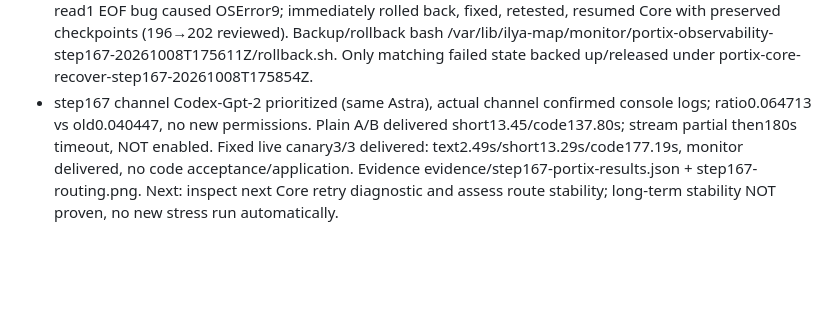
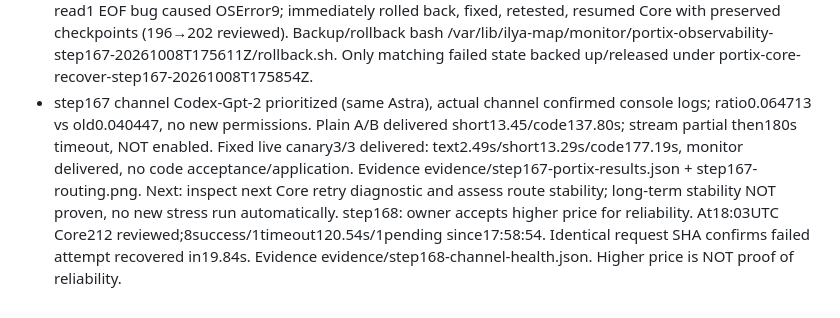
Before and after one commit to xakbag/ilya-audit, a Markdown page: HANDOFF.md, the part around the change. Drawn GitHub-style; blank space fills up the shorter version.

Commit message:
Record reliability priority and confirmed retry recovery

```diff
--- a/HANDOFF.md
+++ b/HANDOFF.md
@@ -57,4 +57,4 @@
 - Qwen desktop 08.10: после Portix TLS сбоя владелец «делай сам тогда» разрешил Codex эту реализацию. Код work/qwen-desktop-20261008/server + chat/desktop_{routing,client,worker}.py. Docker qwen-desktop:20261008 readonly/networknone/nohostmounts/4GB/2CPU/TTL600s;JNAизвлеченаизофициальногоjarвобраз, noexecсохранён. Снимки/действия в SQLiteчата;reloadпроверен;контейнеров0. Сложные GUIзадачи могут ошибаться; не объявлять весь инструментарий готовым.
 - step166 user approved error memory + proposals, NO autoapply. Astra first response prose/no code rejected; one corrective generation timedout600.435s. diagnose confirms TCP/TLS completed0.426s, requestsent0.430s, failure waiting_headers TimeoutError peer15.204.105.135, zeroresponsebytes. No code installed; no selflearning running. Evidence evidence/step166-learning-blocked.json; server /var/lib/core-learning-build-rework; prompt /opt/core-learning-build/rework.txt. Goal: dedup suspected incorrect only (insufficient ignored), retain sanitized evidence, proposals unverified/humanapproval, one/hour cap3/error. Next: unblock usable Astra code delivery; do not claim learned or autoapply proposals.
 - step167 08.10: owner explicitly authorized Codex to repair Portix wrapper itself; Astra-only still applies to business/Core feature generation. New diagnostics+monitor installed, stream OFF, run.py unchanged. Initial read1 EOF bug caused OSError9; immediately rolled back, fixed, retested, resumed Core with preserved checkpoints (196→202 reviewed). Backup/rollback bash /var/lib/ilya-map/monitor/portix-observability-step167-20261008T175611Z/rollback.sh. Only matching failed state backed up/released under portix-core-recover-step167-20261008T175854Z.
-- step167 channel Codex-Gpt-2 prioritized (same Astra), actual channel confirmed console logs; ratio0.064713 vs old0.040447, no new permissions. Plain A/B delivered short13.45/code137.80s; stream partial then180s timeout, NOT enabled. Fixed live canary3/3 delivered: text2.49s/short13.29s/code177.19s, monitor delivered, no code acceptance/application. Evidence evidence/step167-portix-results.json + step167-routing.png. Next: inspect next Core retry diagnostic and assess route stability; long-term stability NOT proven, no new stress run automatically.
+- step167 channel Codex-Gpt-2 prioritized (same Astra), actual channel confirmed console logs; ratio0.064713 vs old0.040447, no new permissions. Plain A/B delivered short13.45/code137.80s; stream partial then180s timeout, NOT enabled. Fixed live canary3/3 delivered: text2.49s/short13.29s/code177.19s, monitor delivered, no code acceptance/application. Evidence evidence/step167-portix-results.json + step167-routing.png. Next: inspect next Core retry diagnostic and assess route stability; long-term stability NOT proven, no new stress run automatically. step168: owner accepts higher price for reliability. At18:03UTC Core212 reviewed;8success/1timeout120.54s/1pending since17:58:54. Identical request SHA confirms failed attempt recovered in19.84s. Evidence evidence/step168-channel-health.json. Higher price is NOT proof of reliability.
```
